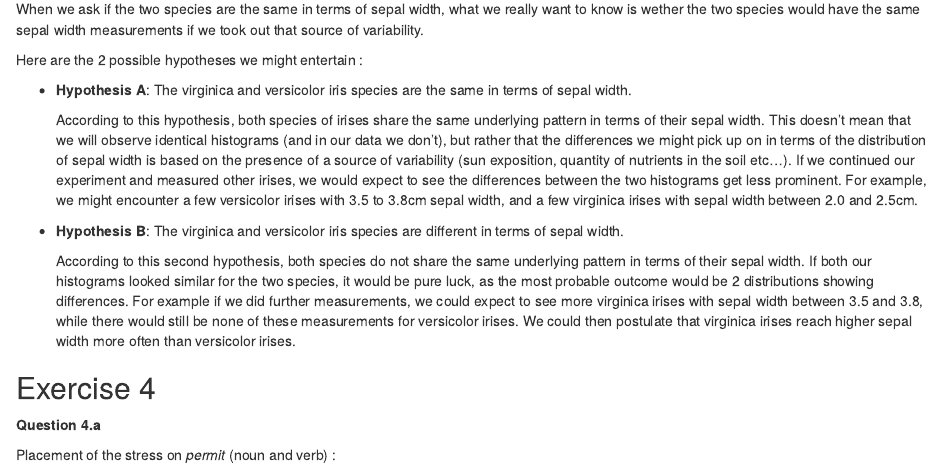
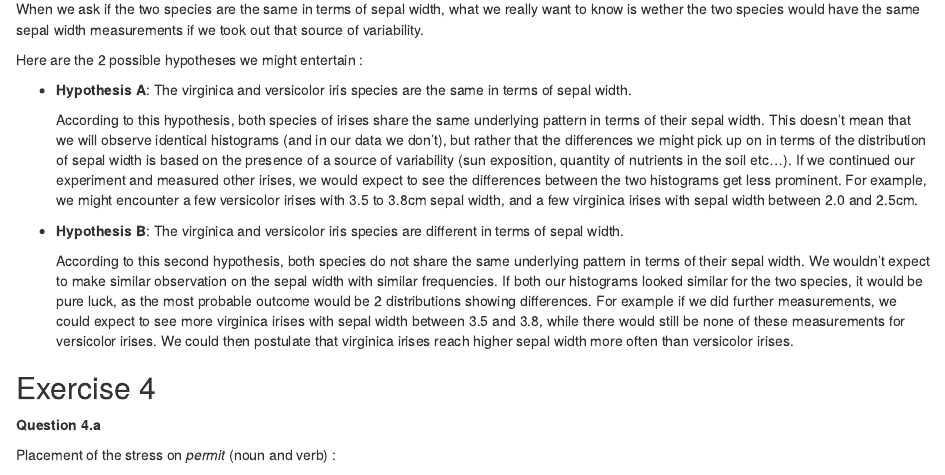
Before and after one commit to marinecourtin/assignment-1, an R Markdown document (assignment_1.Rmd): the page in a window 1100 px wide, from 3380 px down. Rendered offline with R 4.5, knitr and Pandoc, with nearby package versions; some code elsewhere in the file could not run offline.

Commit message:
Clarify answer 3b

```diff
--- a/assignment_1.Rmd
+++ b/assignment_1.Rmd
@@ -126,7 +126,7 @@ Here are the 2 possible hypotheses we might entertain :
 
 + __Hypothesis B__: The virginica and versicolor iris species are different in terms of sepal width.
 
-    According to this second hypothesis, both species do not share the same underlying pattern in terms of their sepal width. If both our histograms looked similar for the two species, it would be pure luck, as the most probable outcome would be 2 distributions showing differences. For example if we did further measurements, we could expect to see more virginica irises with sepal width between 3.5 and 3.8, while there would still be none of these measurements for versicolor irises. We could then postulate that virginica irises reach higher sepal width more often than versicolor irises.
+    According to this second hypothesis, both species do not share the same underlying pattern in terms of their sepal width. We wouldn't expect to make similar observation on the sepal width with similar frequencies. If both our histograms looked similar for the two species, it would be pure luck, as the most probable outcome would be 2 distributions showing differences. For example if we did further measurements, we could expect to see more virginica irises with sepal width between 3.5 and 3.8, while there would still be none of these measurements for versicolor irises. We could then postulate that virginica irises reach higher sepal width more often than versicolor irises.
 
 
 ## Exercise 4
```
